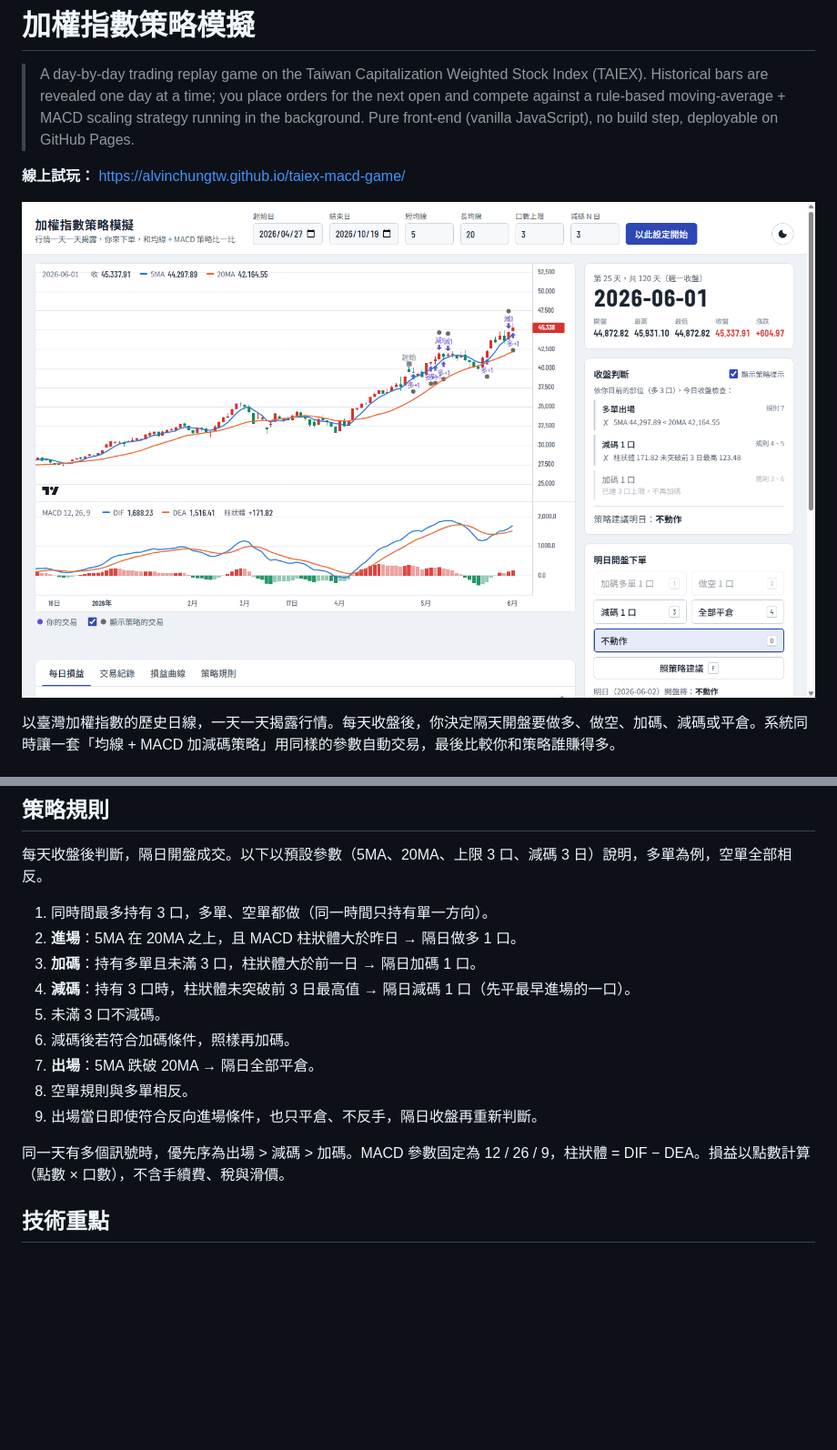
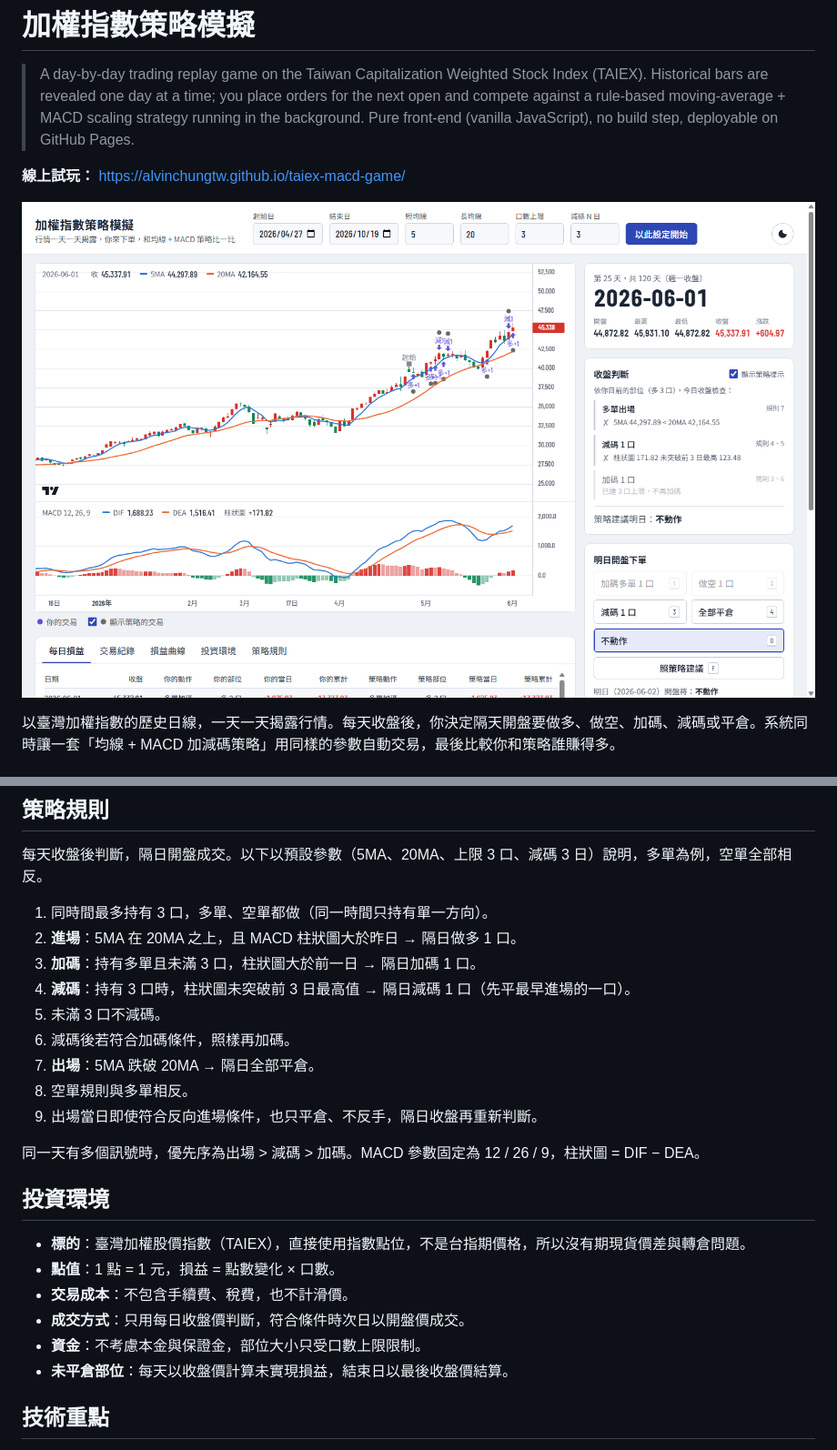
Before and after one commit to AlvinChungTW/taiex-macd-game, a Markdown page: README.md, 2 parts joined by grey strips. Shown at 91% size. GitHub-like rendering; pictures changed too: docs/screenshot.png; blank space fills up the shorter version.

```diff
--- a/README.md
+++ b/README.md
@@ -31,16 +31,25 @@
 每天收盤後判斷，隔日開盤成交。以下以預設參數（5MA、20MA、上限 3 口、減碼 3 日）說明，多單為例，空單全部相反。
 
 1. 同時間最多持有 3 口，多單、空單都做（同一時間只持有單一方向）。
-2. **進場**：5MA 在 20MA 之上，且 MACD 柱狀體大於昨日 → 隔日做多 1 口。
-3. **加碼**：持有多單且未滿 3 口，柱狀體大於前一日 → 隔日加碼 1 口。
-4. **減碼**：持有 3 口時，柱狀體未突破前 3 日最高值 → 隔日減碼 1 口（先平最早進場的一口）。
+2. **進場**：5MA 在 20MA 之上，且 MACD 柱狀圖大於昨日 → 隔日做多 1 口。
+3. **加碼**：持有多單且未滿 3 口，柱狀圖大於前一日 → 隔日加碼 1 口。
+4. **減碼**：持有 3 口時，柱狀圖未突破前 3 日最高值 → 隔日減碼 1 口（先平最早進場的一口）。
 5. 未滿 3 口不減碼。
 6. 減碼後若符合加碼條件，照樣再加碼。
 7. **出場**：5MA 跌破 20MA → 隔日全部平倉。
 8. 空單規則與多單相反。
 9. 出場當日即使符合反向進場條件，也只平倉、不反手，隔日收盤再重新判斷。
 
-同一天有多個訊號時，優先序為出場 > 減碼 > 加碼。MACD 參數固定為 12 / 26 / 9，柱狀體 = DIF − DEA。損益以點數計算（點數 × 口數），不含手續費、稅與滑價。
+同一天有多個訊號時，優先序為出場 > 減碼 > 加碼。MACD 參數固定為 12 / 26 / 9，柱狀圖 = DIF − DEA。
+
+## 投資環境
+
+- **標的**：臺灣加權股價指數（TAIEX），直接使用指數點位，不是台指期價格，所以沒有期現貨價差與轉倉問題。
+- **點值**：1 點 = 1 元，損益 = 點數變化 × 口數。
+- **交易成本**：不包含手續費、稅費，也不計滑價。
+- **成交方式**：只用每日收盤價判斷，符合條件時次日以開盤價成交。
+- **資金**：不考慮本金與保證金，部位大小只受口數上限限制。
+- **未平倉部位**：每天以收盤價計算未實現損益，結束日以最後收盤價結算。
 
 ## 技術重點
 
```
Also changed, not shown: 7 other files.
